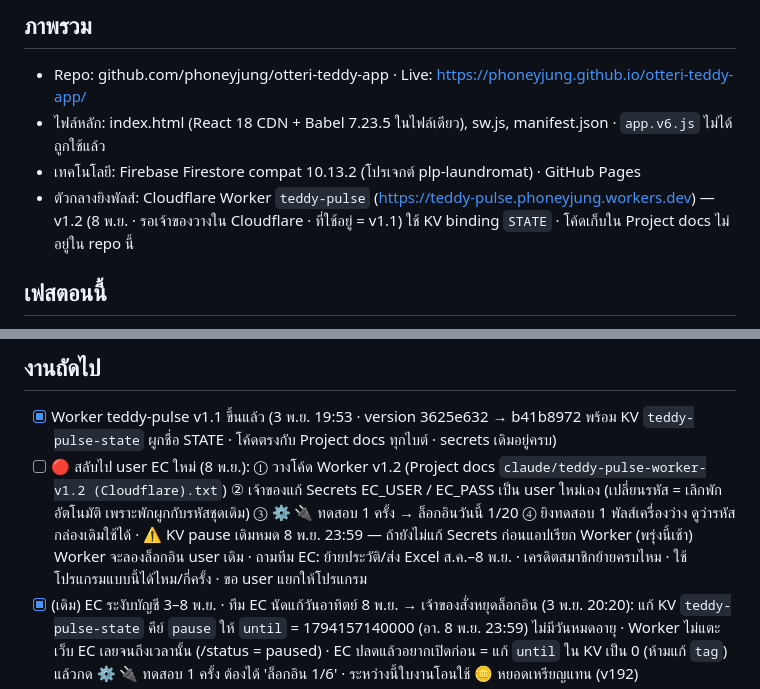
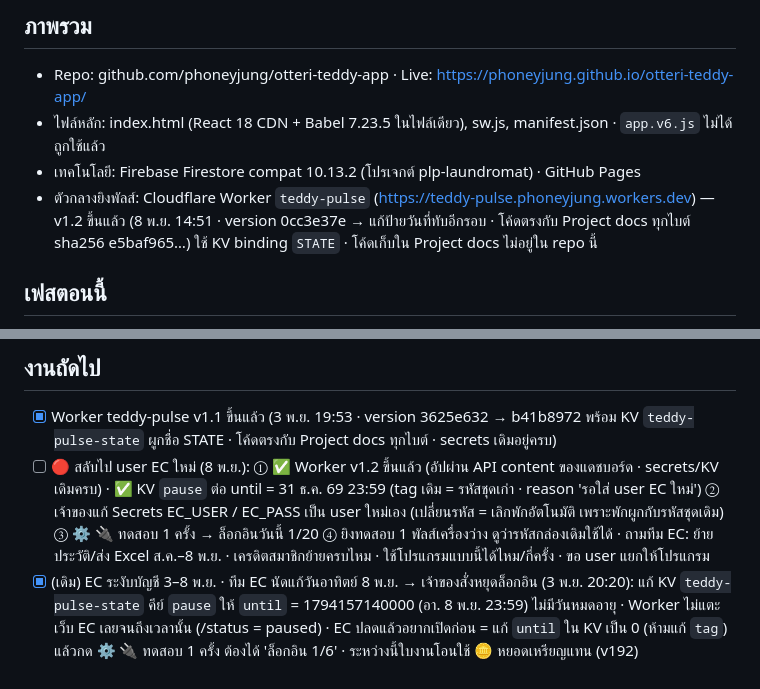
Before and after one commit to phoneyjung/otteri-teddy-app, a Markdown page: STATE.md, 2 parts joined by grey strips. GitHub-like rendering.

Commit message:
STATE: Worker teddy-pulse v1.2 live, pause extended until new EC user is set
Co-Authored-By: Claude Opus 5.5 <noreply@anthropic.com>
Claude-Session: https://claude.ai/code/session_015BNcLTqso7jRAPxShXfppw

```diff
--- a/STATE.md
+++ b/STATE.md
@@ -5,7 +5,7 @@
 - Repo: github.com/phoneyjung/otteri-teddy-app · Live: https://phoneyjung.github.io/otteri-teddy-app/
 - ไฟล์หลัก: index.html (React 18 CDN + Babel 7.23.5 ในไฟล์เดียว), sw.js, manifest.json · `app.v6.js` ไม่ได้ถูกใช้แล้ว
 - เทคโนโลยี: Firebase Firestore compat 10.13.2 (โปรเจกต์ plp-laundromat) · GitHub Pages
-- ตัวกลางยิงพัลส์: Cloudflare Worker `teddy-pulse` (https://teddy-pulse.phoneyjung.workers.dev) — v1.2 (8 พ.ย. · รอเจ้าของวางใน Cloudflare · ที่ใช้อยู่ = v1.1) ใช้ KV binding `STATE` · โค้ดเก็บใน Project docs ไม่อยู่ใน repo นี้
+- ตัวกลางยิงพัลส์: Cloudflare Worker `teddy-pulse` (https://teddy-pulse.phoneyjung.workers.dev) — v1.2 ขึ้นแล้ว (8 พ.ย. 14:51 · version 0cc3e37e → แก้ป้ายวันที่ทับอีกรอบ · โค้ดตรงกับ Project docs ทุกไบต์ sha256 e5baf965…) ใช้ KV binding `STATE` · โค้ดเก็บใน Project docs ไม่อยู่ใน repo นี้
 
 ## เฟสตอนนี้
 v141 เพิ่ม ⚡ ยิงพัลส์เข้าเครื่องจากแอป (ผ่านเว็บ qrcode.ec.in.th) + กระทบยอดเปิดเครื่องรายวัน เฉพาะ Teddy 2
@@ -127,7 +127,7 @@ v144 ปุ่ม 🧺 เริ่มเครื่อง แยกบนห
 
 ## งานถัดไป
 - [x] Worker teddy-pulse v1.1 ขึ้นแล้ว (3 พ.ย. 19:53 · version 3625e632 → b41b8972 พร้อม KV `teddy-pulse-state` ผูกชื่อ STATE · โค้ดตรงกับ Project docs ทุกไบต์ · secrets เดิมอยู่ครบ)
-- [ ] 🔴 สลับไป user EC ใหม่ (8 พ.ย.): ① วางโค้ด Worker v1.2 (Project docs `claude/teddy-pulse-worker-v1.2 (Cloudflare).txt`) ② เจ้าของแก้ Secrets EC_USER / EC_PASS เป็น user ใหม่เอง (เปลี่ยนรหัส = เลิกพักอัตโนมัติ เพราะพักผูกกับรหัสชุดเดิม) ③ ⚙️ 🔌 ทดสอบ 1 ครั้ง → ล็อกอินวันนี้ 1/20 ④ ยิงทดสอบ 1 พัลส์เครื่องว่าง ดูว่ารหัสกล่องเดิมใช้ได้ · ⚠️ KV pause เดิมหมด 8 พ.ย. 23:59 — ถ้ายังไม่แก้ Secrets ก่อนแอปเรียก Worker (พรุ่งนี้เช้า) Worker จะลองล็อกอิน user เดิม · ถามทีม EC: ย้ายประวัติ/ส่ง Excel ส.ค.–8 พ.ย. · เครดิตสมาชิกย้ายครบไหม · ใช้โปรแกรมแบบนี้ได้ไหม/กี่ครั้ง · ขอ user แยกให้โปรแกรม
+- [ ] 🔴 สลับไป user EC ใหม่ (8 พ.ย.): ① ✅ Worker v1.2 ขึ้นแล้ว (อัปผ่าน API content ของแดชบอร์ด · secrets/KV เดิมครบ) · ✅ KV `pause` ต่อ until = 31 ธ.ค. 69 23:59 (tag เดิม = รหัสชุดเก่า · reason 'รอใส่ user EC ใหม่') ② เจ้าของแก้ Secrets EC_USER / EC_PASS เป็น user ใหม่เอง (เปลี่ยนรหัส = เลิกพักอัตโนมัติ เพราะพักผูกกับรหัสชุดเดิม) ③ ⚙️ 🔌 ทดสอบ 1 ครั้ง → ล็อกอินวันนี้ 1/20 ④ ยิงทดสอบ 1 พัลส์เครื่องว่าง ดูว่ารหัสกล่องเดิมใช้ได้ · ถามทีม EC: ย้ายประวัติ/ส่ง Excel ส.ค.–8 พ.ย. · เครดิตสมาชิกย้ายครบไหม · ใช้โปรแกรมแบบนี้ได้ไหม/กี่ครั้ง · ขอ user แยกให้โปรแกรม
 - [x] (เดิม) EC ระงับบัญชี 3–8 พ.ย. · ทีม EC นัดแก้วันอาทิตย์ 8 พ.ย. → เจ้าของสั่งหยุดล็อกอิน (3 พ.ย. 20:20): แก้ KV `teddy-pulse-state` คีย์ `pause` ให้ `until` = 1794157140000 (อา. 8 พ.ย. 23:59) ไม่มีวันหมดอายุ · Worker ไม่แตะเว็บ EC เลยจนถึงเวลานั้น (/status = paused) · EC ปลดแล้วอยากเปิดก่อน = แก้ `until` ใน KV เป็น 0 (ห้ามแก้ `tag`) แล้วกด ⚙️ 🔌 ทดสอบ 1 ครั้ง ต้องได้ 'ล็อกอิน 1/6' · ระหว่างนี้ใบงานโอนใช้ 🪙 หยอดเหรียญแทน (v192)
 - [x] สร้าง Worker teddy-pulse + ใส่ EC_USER / EC_PASS (Secret) — 26 ต.ค.
 - [x] เพิ่ม Firestore Rules: pulseLogs, pulseDayNotes — 26 ต.ค.
```
